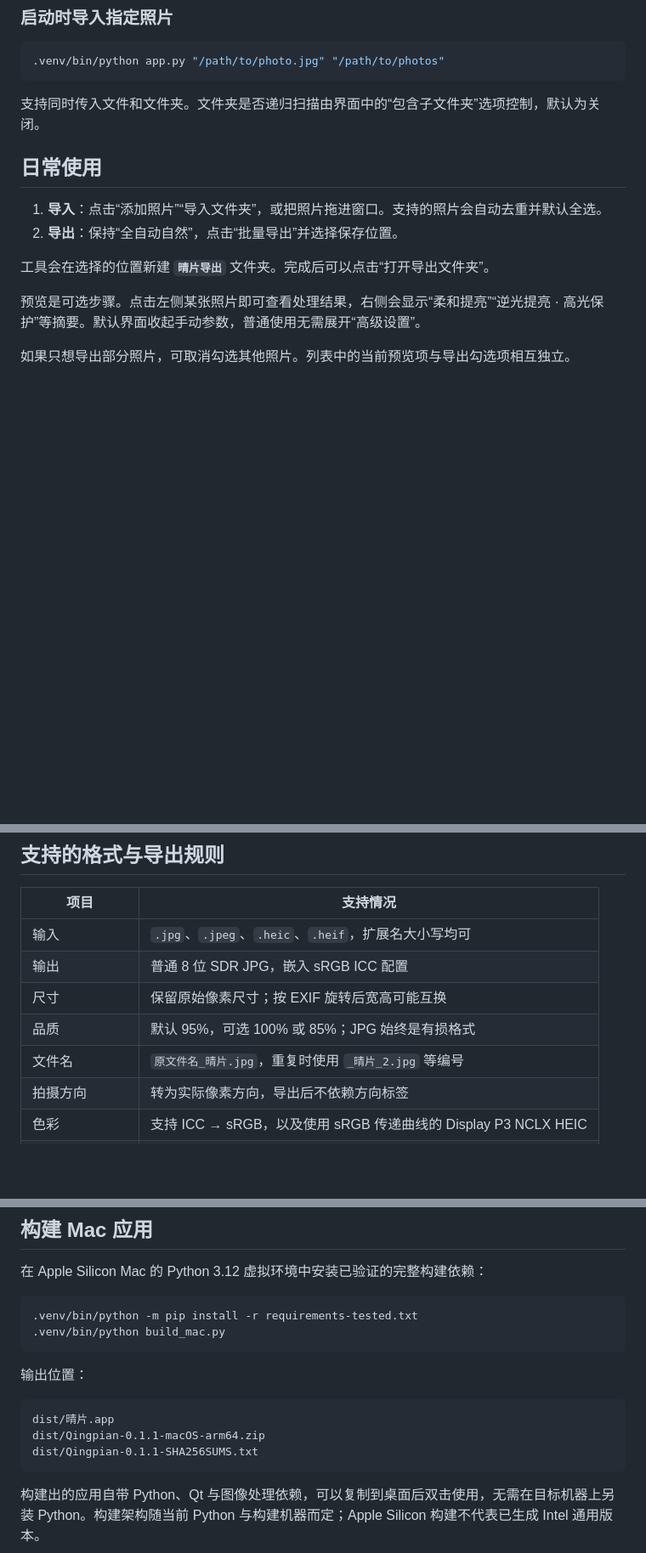
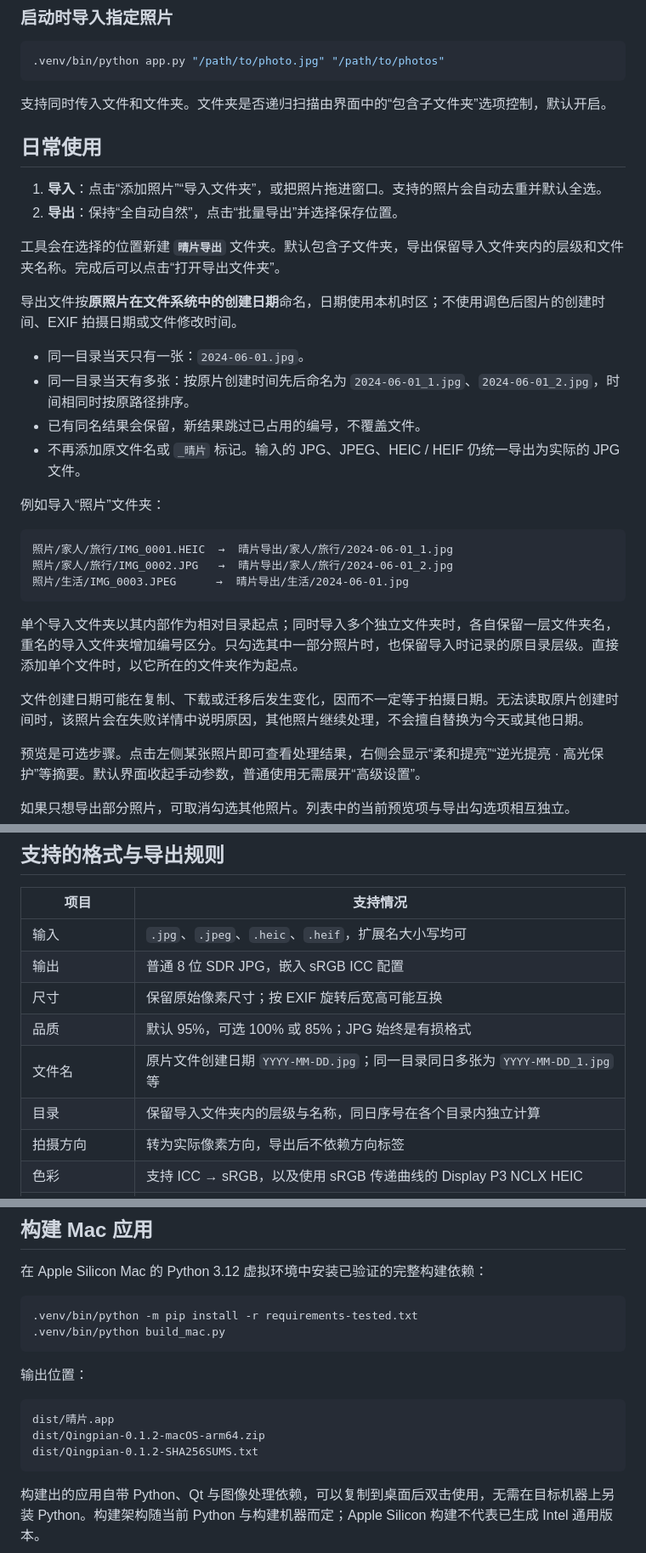
Before and after one commit to xxxxx-feng/qingpian, a Markdown page: README.md, 3 parts joined by grey strips. Shown at 85% size. GitHub-like rendering; blank space fills up the shorter version.

````diff
--- a/README.md
+++ b/README.md
@@ -105,14 +106,33 @@ Windows 免安装版见上方下载区；源码运行与构建仍建议使用 Py
 .venv/bin/python app.py "/path/to/photo.jpg" "/path/to/photos"
 ```
 
-支持同时传入文件和文件夹。文件夹是否递归扫描由界面中的“包含子文件夹”选项控制，默认为关闭。
+支持同时传入文件和文件夹。文件夹是否递归扫描由界面中的“包含子文件夹”选项控制，默认开启。
 
 ## 日常使用
 
 1. **导入**：点击“添加照片”“导入文件夹”，或把照片拖进窗口。支持的照片会自动去重并默认全选。
 2. **导出**：保持“全自动自然”，点击“批量导出”并选择保存位置。
 
-工具会在选择的位置新建 **`晴片导出`** 文件夹。完成后可以点击“打开导出文件夹”。
+工具会在选择的位置新建 **`晴片导出`** 文件夹。默认包含子文件夹，导出保留导入文件夹内的层级和文件夹名称。完成后可以点击“打开导出文件夹”。
+
+导出文件按**原照片在文件系统中的创建日期**命名，日期使用本机时区；不使用调色后图片的创建时间、EXIF 拍摄日期或文件修改时间。
+
+- 同一目录当天只有一张：`2024-06-01.jpg`。
+- 同一目录当天有多张：按原片创建时间先后命名为 `2024-06-01_1.jpg`、`2024-06-01_2.jpg`，时间相同时按原路径排序。
+- 已有同名结果会保留，新结果跳过已占用的编号，不覆盖文件。
+- 不再添加原文件名或 `_晴片` 标记。输入的 JPG、JPEG、HEIC / HEIF 仍统一导出为实际的 JPG 文件。
+
+例如导入“照片”文件夹：
+
+```text
+照片/家人/旅行/IMG_0001.HEIC  →  晴片导出/家人/旅行/2024-06-01_1.jpg
+照片/家人/旅行/IMG_0002.JPG   →  晴片导出/家人/旅行/2024-06-01_2.jpg
+照片/生活/IMG_0003.JPEG      →  晴片导出/生活/2024-06-01.jpg
+```
+
+单个导入文件夹以其内部作为相对目录起点；同时导入多个独立文件夹时，各自保留一层文件夹名，重名的导入文件夹增加编号区分。只勾选其中一部分照片时，也保留导入时记录的原目录层级。直接添加单个文件时，以它所在的文件夹作为起点。
+
+文件创建日期可能在复制、下载或迁移后发生变化，因而不一定等于拍摄日期。无法读取原片创建时间时，该照片会在失败详情中说明原因，其他照片继续处理，不会擅自替换为今天或其他日期。
 
 预览是可选步骤。点击左侧某张照片即可查看处理结果，右侧会显示“柔和提亮”“逆光提亮 · 高光保护”等摘要。默认界面收起手动参数，普通使用无需展开“高级设置”。
 
@@ -192,7 +212,8 @@ Windows 免安装版见上方下载区；源码运行与构建仍建议使用 Py
 | 输出 | 普通 8 位 SDR JPG，嵌入 sRGB ICC 配置 |
 | 尺寸 | 保留原始像素尺寸；按 EXIF 旋转后宽高可能互换 |
 | 品质 | 默认 95%，可选 100% 或 85%；JPG 始终是有损格式 |
-| 文件名 | `原文件名_晴片.jpg`，重复时使用 `_晴片_2.jpg` 等编号 |
+| 文件名 | 原片文件创建日期 `YYYY-MM-DD.jpg`；同一目录同日多张为 `YYYY-MM-DD_1.jpg` 等 |
+| 目录 | 保留导入文件夹内的层级与名称，同日序号在各个目录内独立计算 |
 | 拍摄方向 | 转为实际像素方向，导出后不依赖方向标签 |
 | 色彩 | 支持 ICC → sRGB，以及使用 sRGB 传递曲线的 Display P3 NCLX HEIC |
 | HDR / 动态照片 | 不保留 HDR 增益图、Live Photo 视频、景深或其他辅助图像 |
@@ -296,8 +322,8 @@ QINGPIAN_SCREENSHOTS=/tmp/qingpian-screenshots \
 
 ```text
 dist/晴片.app
-dist/Qingpian-0.1.1-macOS-arm64.zip
-dist/Qingpian-0.1.1-SHA256SUMS.txt
+dist/Qingpian-0.1.2-macOS-arm64.zip
+dist/Qingpian-0.1.2-SHA256SUMS.txt
 ```
 
 构建出的应用自带 Python、Qt 与图像处理依赖，可以复制到桌面后双击使用，无需在目标机器上另装 Python。构建架构随当前 Python 与构建机器而定；Apple Silicon 构建不代表已生成 Intel 通用版本。
````
Also changed, not shown: other parts of README.md (+16 -10 lines), RELEASE_NOTES.md (+15 -5 lines), docs/images/app.png, 6 other files.
